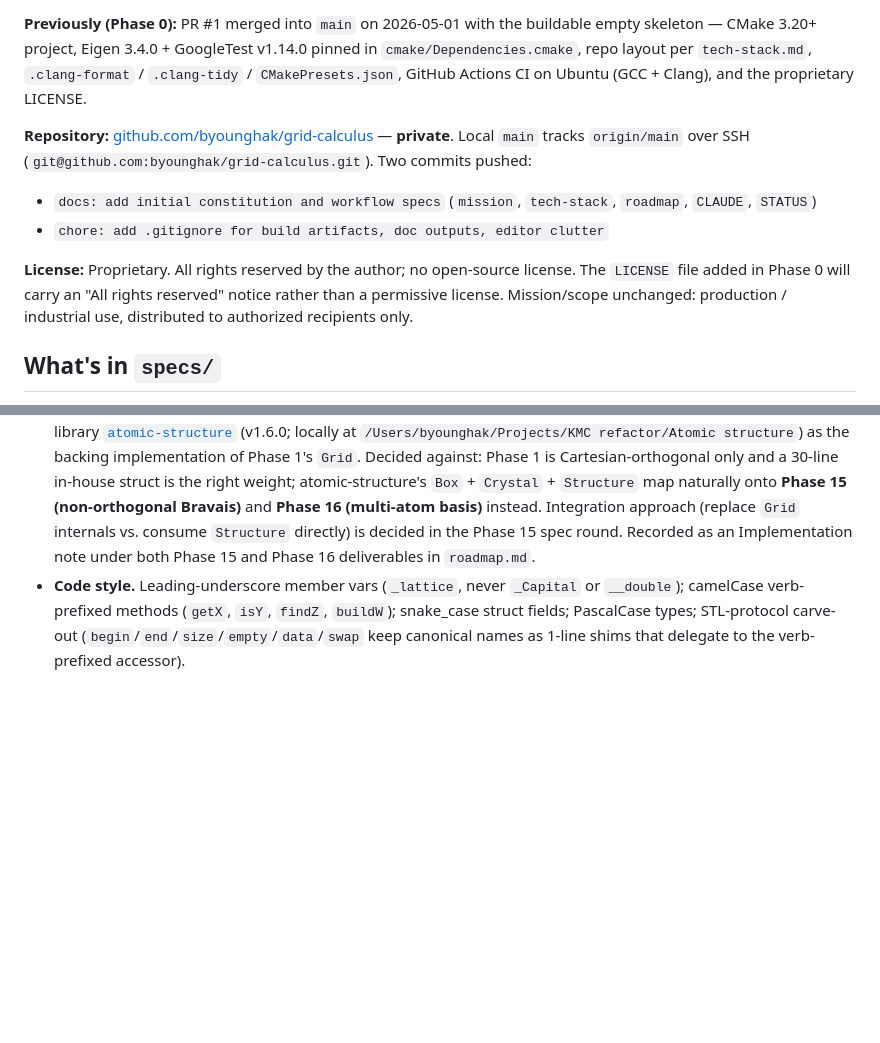
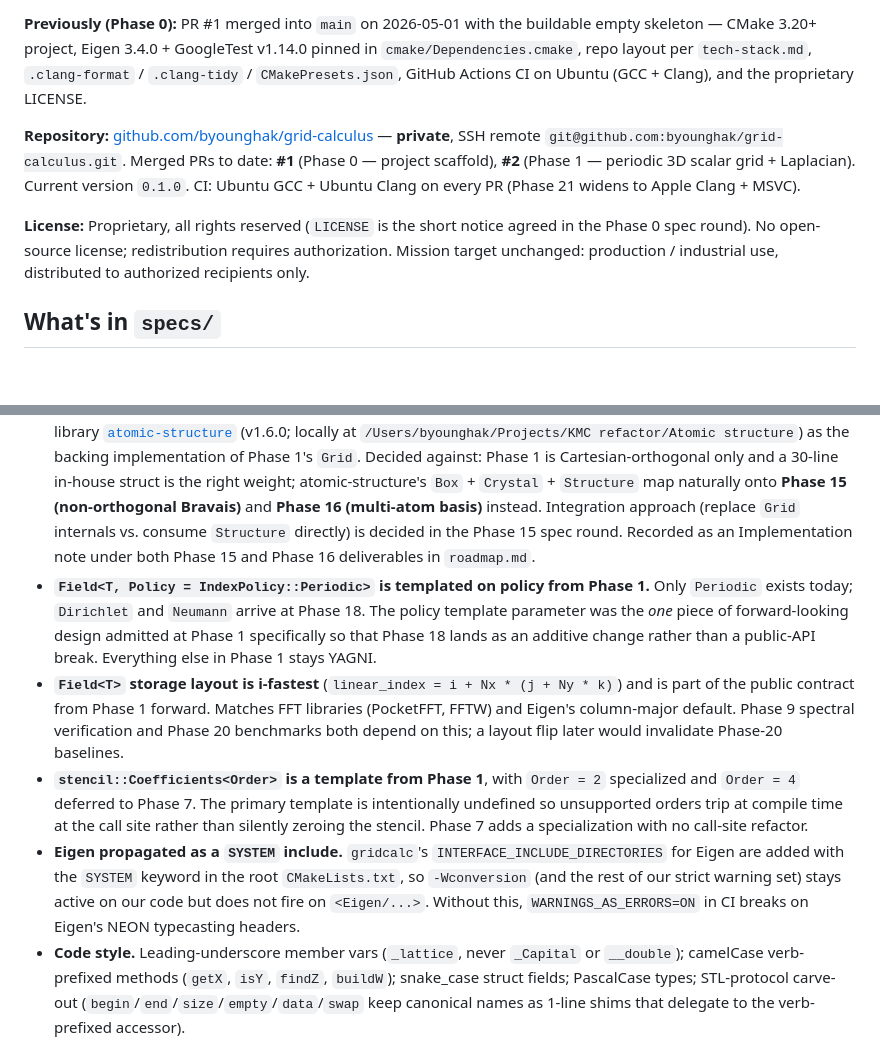
Before and after one commit to byounghak/grid-calculus, a Markdown page: specs/STATUS.md, 2 parts joined by grey strips. Rendered like a GitHub page; blank space fills up the shorter version.

Commit message:
docs: refresh STATUS for Phase 1 merge (current PR list, Phase-1 design decisions)

```diff
--- a/specs/STATUS.md
+++ b/specs/STATUS.md
@@ -10,12 +10,9 @@ Hand-off snapshot. Update this file whenever a phase completes or a major decisi
 
 **Previously (Phase 0):** PR #1 merged into `main` on 2026-05-01 with the buildable empty skeleton — CMake 3.20+ project, Eigen 3.4.0 + GoogleTest v1.14.0 pinned in `cmake/Dependencies.cmake`, repo layout per `tech-stack.md`, `.clang-format` / `.clang-tidy` / `CMakePresets.json`, GitHub Actions CI on Ubuntu (GCC + Clang), and the proprietary LICENSE.
 
-**Repository:** [github.com/byounghak/grid-calculus](https://github.com/byounghak/grid-calculus) — **private**. Local `main` tracks `origin/main` over SSH (`git@github.com:byounghak/grid-calculus.git`). Two commits pushed:
+**Repository:** [github.com/byounghak/grid-calculus](https://github.com/byounghak/grid-calculus) — **private**, SSH remote `git@github.com:byounghak/grid-calculus.git`. Merged PRs to date: **#1** (Phase 0 — project scaffold), **#2** (Phase 1 — periodic 3D scalar grid + Laplacian). Current version `0.1.0`. CI: Ubuntu GCC + Ubuntu Clang on every PR (Phase 21 widens to Apple Clang + MSVC).
 
-- `docs: add initial constitution and workflow specs` (`mission`, `tech-stack`, `roadmap`, `CLAUDE`, `STATUS`)
-- `chore: add .gitignore for build artifacts, doc outputs, editor clutter`
-
-**License:** Proprietary. All rights reserved by the author; no open-source license. The `LICENSE` file added in Phase 0 will carry an "All rights reserved" notice rather than a permissive license. Mission/scope unchanged: production / industrial use, distributed to authorized recipients only.
+**License:** Proprietary, all rights reserved (`LICENSE` is the short notice agreed in the Phase 0 spec round). No open-source license; redistribution requires authorization. Mission target unchanged: production / industrial use, distributed to authorized recipients only.
 
 ## What's in `specs/`
 
@@ -63,6 +60,10 @@ A scheduled follow-up agent (`trig_01M1NGo52vJhJEjx4NyvoEdf`) will check in on 2
 - **Repository visibility: private; license: proprietary.** No open-source license; redistribution requires authorization. `LICENSE` file added in Phase 0 will be an "All rights reserved" notice. There is no public docs hosting; PDFs ship as private-repo release assets only. Mission target ("production / industrial") is unchanged.
 - **Phase 0 ships Linux-only CI.** The original roadmap acceptance bar for Phase 0 listed all four compiler families (GCC, Clang, Apple Clang, MSVC). Decided in the Phase 0 spec round to narrow that to Ubuntu GCC + Ubuntu Clang for cheaper iteration, and to insert a new **Phase 21 — Cross-platform CI hardening** before the v1.0 release phase (which moved to Phase 22). The full four-family compiler-support matrix in `tech-stack.md` is unchanged — it just isn't enforced in CI until Phase 21. Known accumulated-portability-bug risk recorded in `roadmap.md` "Risks to watch."
 - **`byounghak/atomic-structure` integration deferred to Phase 15+.** Considered importing the existing private library [`atomic-structure`](https://github.com/byounghak/atomic-structure) (v1.6.0; locally at `/Users/byounghak/Projects/KMC refactor/Atomic structure`) as the backing implementation of Phase 1's `Grid`. Decided against: Phase 1 is Cartesian-orthogonal only and a 30-line in-house struct is the right weight; atomic-structure's `Box` + `Crystal` + `Structure` map naturally onto **Phase 15 (non-orthogonal Bravais)** and **Phase 16 (multi-atom basis)** instead. Integration approach (replace `Grid` internals vs. consume `Structure` directly) is decided in the Phase 15 spec round. Recorded as an Implementation note under both Phase 15 and Phase 16 deliverables in `roadmap.md`.
+- **`Field<T, Policy = IndexPolicy::Periodic>` is templated on policy from Phase 1.** Only `Periodic` exists today; `Dirichlet` and `Neumann` arrive at Phase 18. The policy template parameter was the *one* piece of forward-looking design admitted at Phase 1 specifically so that Phase 18 lands as an additive change rather than a public-API break. Everything else in Phase 1 stays YAGNI.
+- **`Field<T>` storage layout is i-fastest** (`linear_index = i + Nx * (j + Ny * k)`) and is part of the public contract from Phase 1 forward. Matches FFT libraries (PocketFFT, FFTW) and Eigen's column-major default. Phase 9 spectral verification and Phase 20 benchmarks both depend on this; a layout flip later would invalidate Phase-20 baselines.
+- **`stencil::Coefficients<Order>` is a template from Phase 1**, with `Order = 2` specialized and `Order = 4` deferred to Phase 7. The primary template is intentionally undefined so unsupported orders trip at compile time at the call site rather than silently zeroing the stencil. Phase 7 adds a specialization with no call-site refactor.
+- **Eigen propagated as a `SYSTEM` include.** `gridcalc`'s `INTERFACE_INCLUDE_DIRECTORIES` for Eigen are added with the `SYSTEM` keyword in the root `CMakeLists.txt`, so `-Wconversion` (and the rest of our strict warning set) stays active on our code but does not fire on `<Eigen/...>`. Without this, `WARNINGS_AS_ERRORS=ON` in CI breaks on Eigen's NEON typecasting headers.
 - **Code style.** Leading-underscore member vars (`_lattice`, never `_Capital` or `__double`); camelCase verb-prefixed methods (`getX`, `isY`, `findZ`, `buildW`); snake_case struct fields; PascalCase types; STL-protocol carve-out (`begin`/`end`/`size`/`empty`/`data`/`swap` keep canonical names as 1-line shims that delegate to the verb-prefixed accessor).
 - **Compiler tier.** GCC, Clang, Apple Clang, MSVC are all blocking-CI tier-1. The "Windows best-effort" line in `tech-stack.md` is a support-priority statement, not a CI demotion.
 
```
